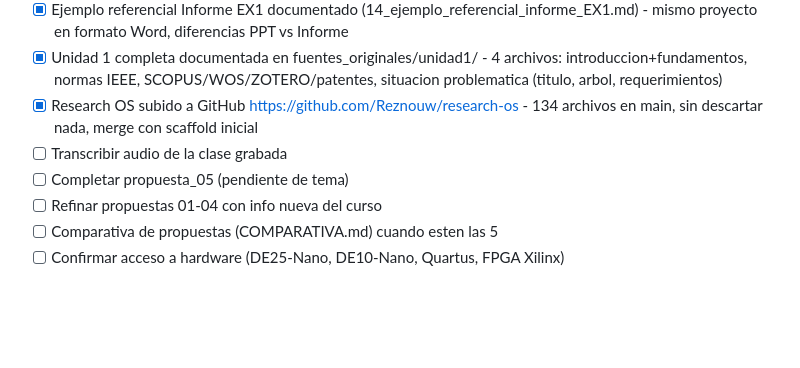
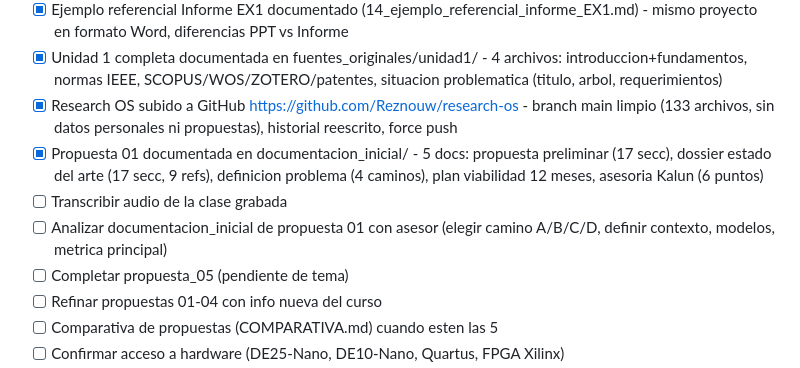
Before and after one commit to Reznouw/research-os, a Markdown page: ESTADO.md, the part around the change. Rendered like a GitHub page; blank space fills up the shorter version.

```diff
--- a/ESTADO.md
+++ b/ESTADO.md
@@ -123,8 +123,10 @@ El usuario tiene 1 semana para conseguir al menos 5 propuestas de tema de tesis
 - [x] Ejemplo referencial PPT EX1 documentado (13_ejemplo_referencial_PPT_EX1.md) - 20 slides, maquina PET, 4 productos, 5 articulos, errores detectados
 - [x] Ejemplo referencial Informe EX1 documentado (14_ejemplo_referencial_informe_EX1.md) - mismo proyecto en formato Word, diferencias PPT vs Informe
 - [x] Unidad 1 completa documentada en fuentes_originales/unidad1/ - 4 archivos: introduccion+fundamentos, normas IEEE, SCOPUS/WOS/ZOTERO/patentes, situacion problematica (titulo, arbol, requerimientos)
-- [x] Research OS subido a GitHub https://github.com/Reznouw/research-os - 134 archivos en main, sin descartar nada, merge con scaffold inicial
+- [x] Research OS subido a GitHub https://github.com/Reznouw/research-os - branch main limpio (133 archivos, sin datos personales ni propuestas), historial reescrito, force push
+- [x] Propuesta 01 documentada en documentacion_inicial/ - 5 docs: propuesta preliminar (17 secc), dossier estado del arte (17 secc, 9 refs), definicion problema (4 caminos), plan viabilidad 12 meses, asesoria Kalun (6 puntos)
 - [ ] Transcribir audio de la clase grabada
+- [ ] Analizar documentacion_inicial de propuesta 01 con asesor (elegir camino A/B/C/D, definir contexto, modelos, metrica principal)
 - [ ] Completar propuesta_05 (pendiente de tema)
 - [ ] Refinar propuestas 01-04 con info nueva del curso
 - [ ] Comparativa de propuestas (COMPARATIVA.md) cuando esten las 5
```
Also changed, not shown: DECISIONES.md (+40 -3 lines).
